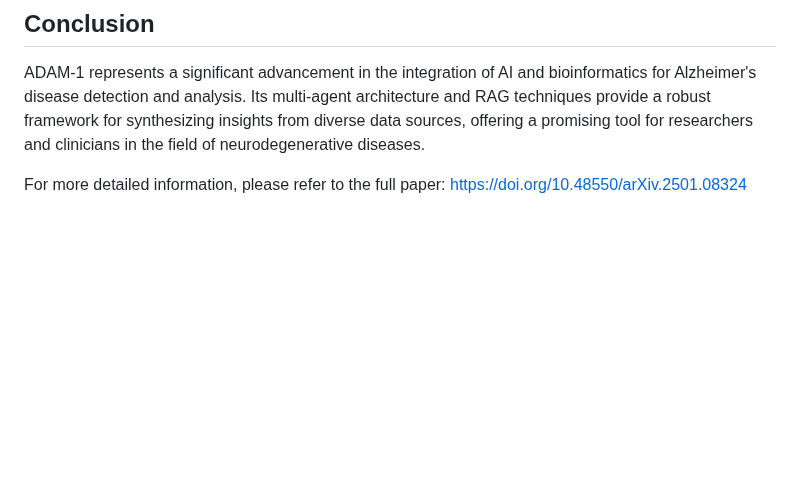
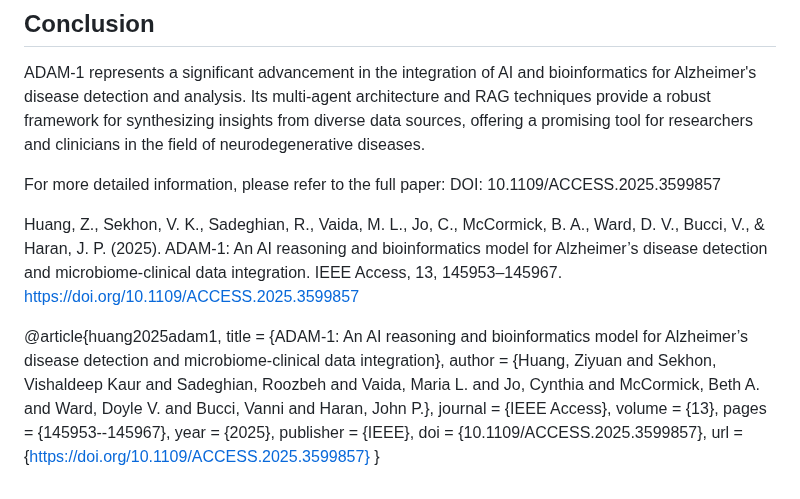
Before and after one commit to melhzy/ADAM, a Markdown page: README.md, the part around the change. Drawn GitHub-style; blank space fills up the shorter version.

Commit message:
Revise paper reference and citation for ADAM-1

```diff
--- a/README.md
+++ b/README.md
@@ -57,4 +57,18 @@ Future iterations of ADAM-1 aim to incorporate additional data modalities, such
 ADAM-1 represents a significant advancement in the integration of AI and bioinformatics for Alzheimer's disease detection and analysis. Its multi-agent architecture and RAG techniques provide a robust framework for synthesizing insights from diverse data sources, offering a promising tool for researchers and clinicians in the field of neurodegenerative diseases.
 
 For more detailed information, please refer to the full paper:
-https://doi.org/10.48550/arXiv.2501.08324
+DOI: 10.1109/ACCESS.2025.3599857
+
+Huang, Z., Sekhon, V. K., Sadeghian, R., Vaida, M. L., Jo, C., McCormick, B. A., Ward, D. V., Bucci, V., & Haran, J. P. (2025). ADAM-1: An AI reasoning and bioinformatics model for Alzheimer’s disease detection and microbiome-clinical data integration. IEEE Access, 13, 145953–145967. https://doi.org/10.1109/ACCESS.2025.3599857
+
+@article{huang2025adam1,
+  title     = {ADAM-1: An AI reasoning and bioinformatics model for Alzheimer’s disease detection and microbiome-clinical data integration},
+  author    = {Huang, Ziyuan and Sekhon, Vishaldeep Kaur and Sadeghian, Roozbeh and Vaida, Maria L. and Jo, Cynthia and McCormick, Beth A. and Ward, Doyle V. and Bucci, Vanni and Haran, John P.},
+  journal   = {IEEE Access},
+  volume    = {13},
+  pages     = {145953--145967},
+  year      = {2025},
+  publisher = {IEEE},
+  doi       = {10.1109/ACCESS.2025.3599857},
+  url       = {https://doi.org/10.1109/ACCESS.2025.3599857}
+}
```
